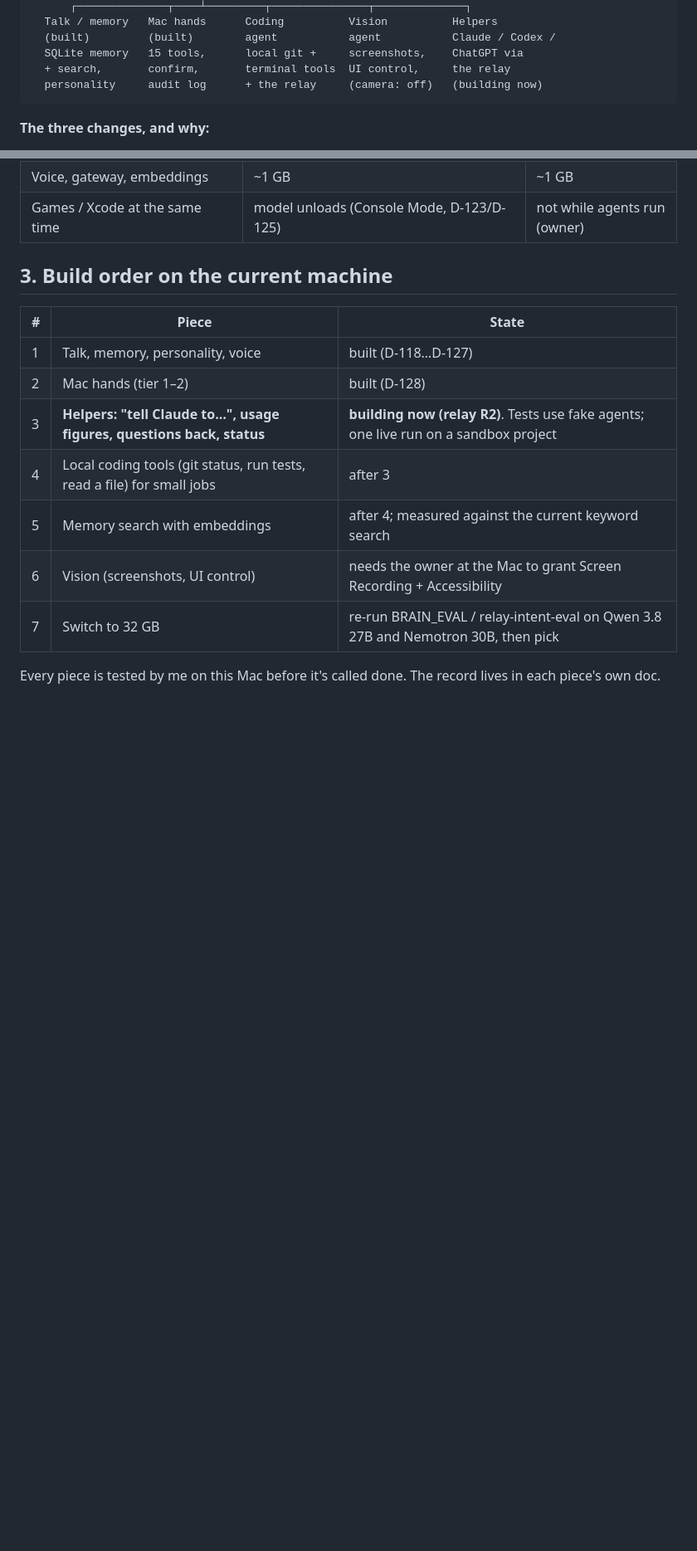
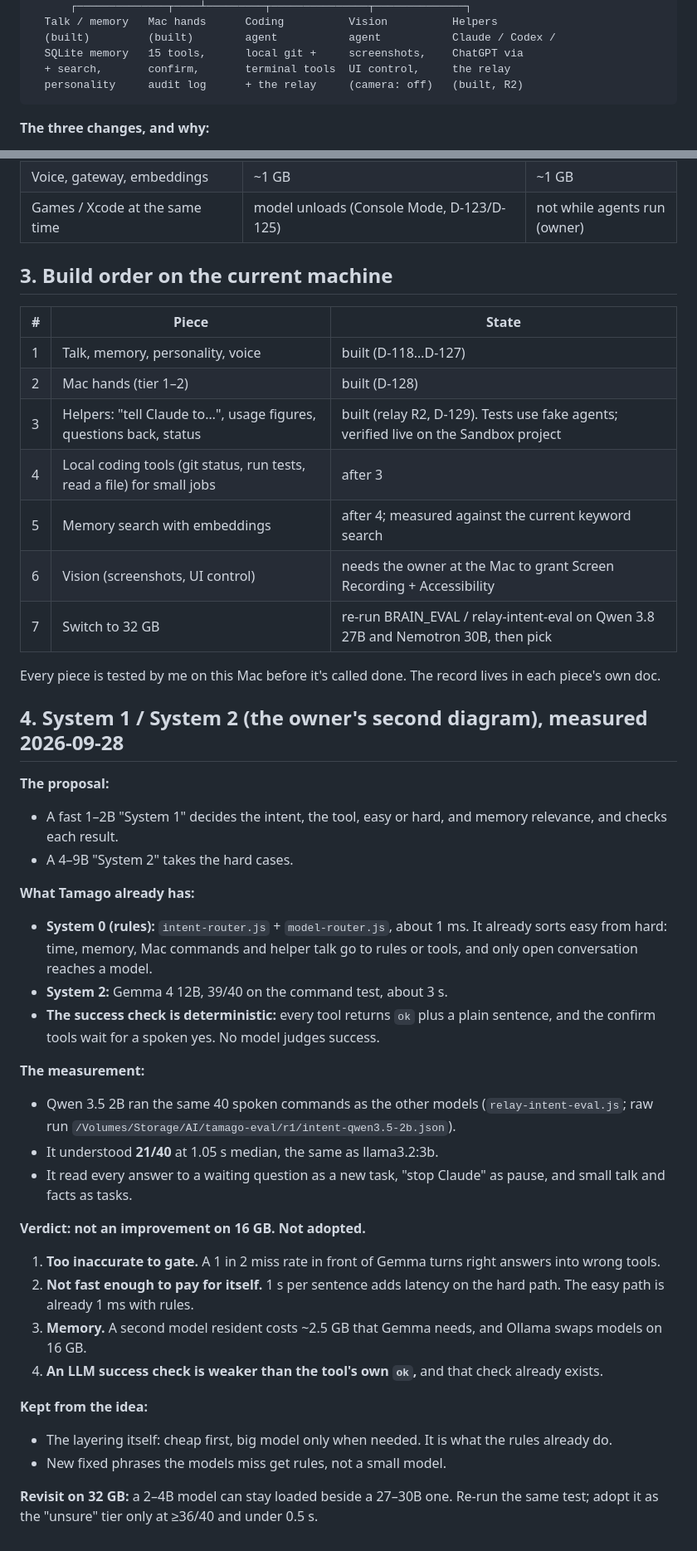
Before and after one commit to CristoXD73/TamagoAI, a Markdown page: docs/TAMAGO_AGENTS.md, 2 parts joined by grey strips. Shown at 83% size. Drawn GitHub-style; blank space fills up the shorter version.

Commit message:
docs: System 1 small model measured (qwen3.5:2b 21/40), not adopted on 16 GB; handoff for hands + relay R2
Co-Authored-By: Claude Opus 5.5 <noreply@anthropic.com>

````diff
--- a/docs/TAMAGO_AGENTS.md
+++ b/docs/TAMAGO_AGENTS.md
@@ -29,7 +29,7 @@ personality).
   (built)         (built)        agent           agent           Claude / Codex /
   SQLite memory   15 tools,      local git +     screenshots,    ChatGPT via
   + search,       confirm,       terminal tools  UI control,     the relay
-  personality     audit log      + the relay     (camera: off)   (building now)
+  personality     audit log      + the relay     (camera: off)   (built, R2)
 ```
 
 **The three changes, and why:**
@@ -58,10 +58,43 @@ personality).
 |---|---|---|
 | 1 | Talk, memory, personality, voice | built (D-118…D-127) |
 | 2 | Mac hands (tier 1–2) | built (D-128) |
-| 3 | **Helpers: "tell Claude to…", usage figures, questions back, status** | **building now (relay R2)**. Tests use fake agents; one live run on a sandbox project |
+| 3 | Helpers: "tell Claude to…", usage figures, questions back, status | built (relay R2, D-129). Tests use fake agents; verified live on the Sandbox project |
 | 4 | Local coding tools (git status, run tests, read a file) for small jobs | after 3 |
 | 5 | Memory search with embeddings | after 4; measured against the current keyword search |
 | 6 | Vision (screenshots, UI control) | needs the owner at the Mac to grant Screen Recording + Accessibility |
 | 7 | Switch to 32 GB | re-run BRAIN_EVAL / relay-intent-eval on Qwen 3.8 27B and Nemotron 30B, then pick |
 
 Every piece is tested by me on this Mac before it's called done. The record lives in each piece's own doc.
+
+## 4. System 1 / System 2 (the owner's second diagram), measured 2026-09-28
+
+**The proposal:**
+- A fast 1–2B "System 1" decides the intent, the tool, easy or hard, and memory relevance, and checks each result.
+- A 4–9B "System 2" takes the hard cases.
+
+**What Tamago already has:**
+- **System 0 (rules):** `intent-router.js` + `model-router.js`, about 1 ms. It already sorts easy from hard: time, memory,
+  Mac commands and helper talk go to rules or tools, and only open conversation reaches a model.
+- **System 2:** Gemma 4 12B, 39/40 on the command test, about 3 s.
+- **The success check is deterministic:** every tool returns `ok` plus a plain sentence, and the confirm tools wait for a
+  spoken yes. No model judges success.
+
+**The measurement:**
+- Qwen 3.5 2B ran the same 40 spoken commands as the other models (`relay-intent-eval.js`; raw run
+  `/Volumes/Storage/AI/tamago-eval/r1/intent-qwen3.5-2b.json`).
+- It understood **21/40** at 1.05 s median, the same as llama3.2:3b.
+- It read every answer to a waiting question as a new task, "stop Claude" as pause, and small talk and facts as tasks.
+
+**Verdict: not an improvement on 16 GB. Not adopted.**
+1. **Too inaccurate to gate.** A 1 in 2 miss rate in front of Gemma turns right answers into wrong tools.
+2. **Not fast enough to pay for itself.** 1 s per sentence adds latency on the hard path. The easy path is already 1 ms
+   with rules.
+3. **Memory.** A second model resident costs ~2.5 GB that Gemma needs, and Ollama swaps models on 16 GB.
+4. **An LLM success check is weaker than the tool's own `ok`,** and that check already exists.
+
+**Kept from the idea:**
+- The layering itself: cheap first, big model only when needed. It is what the rules already do.
+- New fixed phrases the models miss get rules, not a small model.
+
+**Revisit on 32 GB:** a 2–4B model can stay loaded beside a 27–30B one. Re-run the same test; adopt it as the "unsure"
+tier only at ≥36/40 and under 0.5 s.
````
Also changed, not shown: docs/BRAIN_EVAL.md (+1 -0 lines), docs/HANDOFF_LOG.md (+30 -0 lines).
